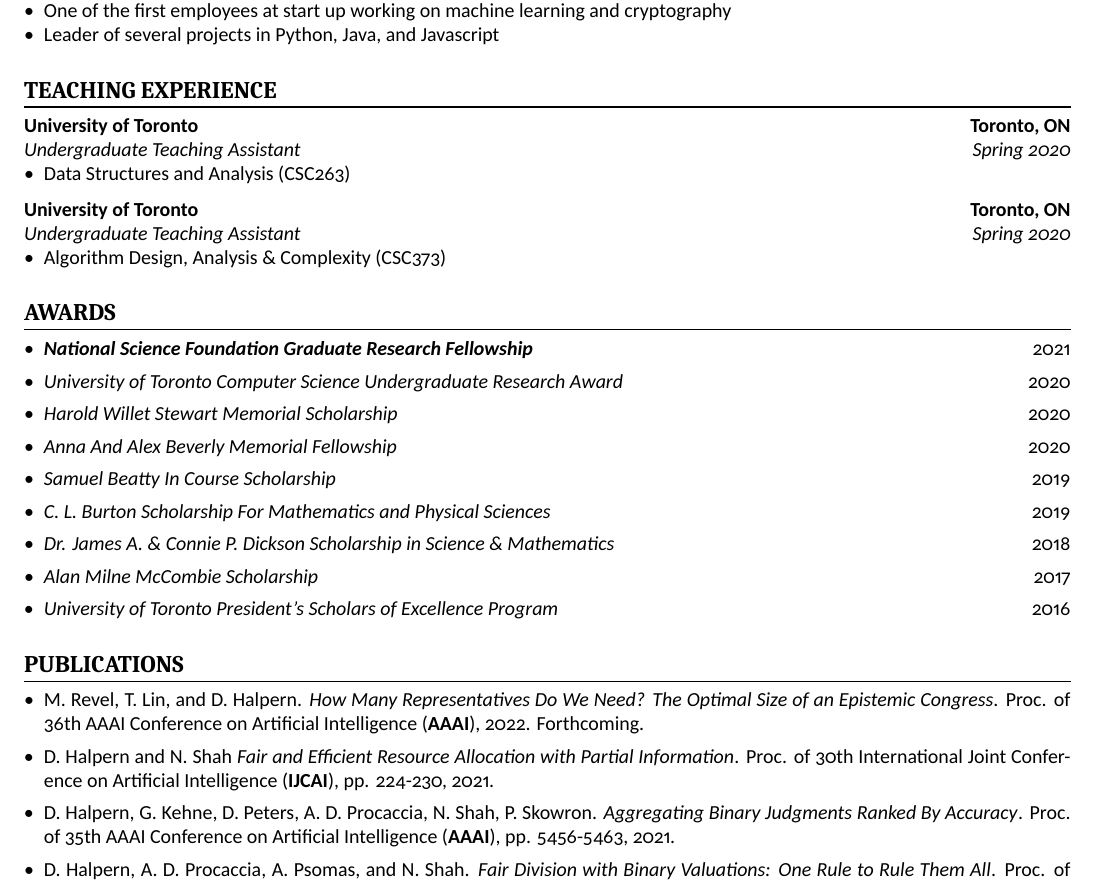
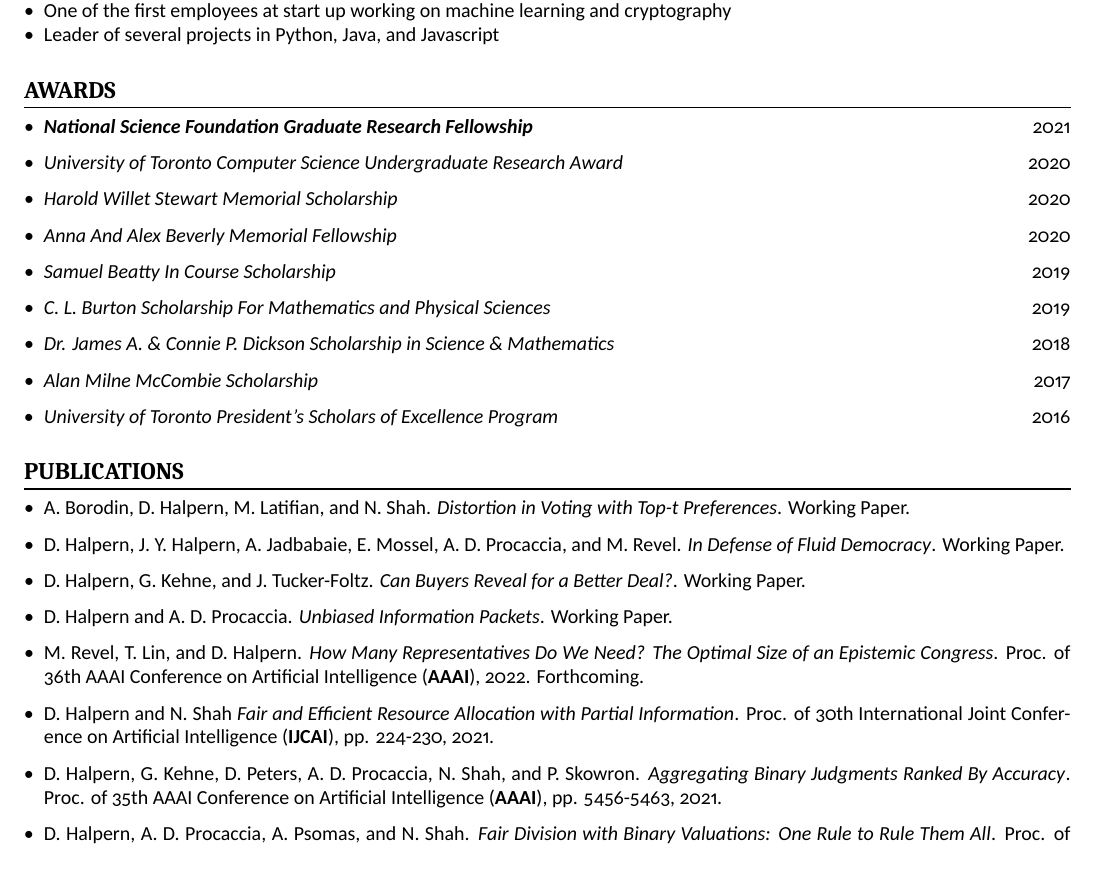
Before and after one commit to dhalpern13/Academic-Resume, a LaTeX CV (resume.tex): part of the page, cut so that both start at the same text. Compiled offline with XeLaTeX.

Commit message:
Add top t distortion

```diff
--- a/resume.tex
+++ b/resume.tex
@@ -10,7 +11,7 @@
 \providetoggle{uselinks}
 \settoggle{uselinks}{true}
 \newcommand{\link}[2]{\iftoggle{uselinks}{\href{#1}{#2}}{#2}}
-\newcommand{\itlink}[2]{\link{#1}{\textit{#2}}}
+\newcommand{\itlink}[2]{\link{https://daniel-halpern.com/files/#1.pdf}{\textit{#2}}}
 
 %% These are custom commands defined in scimisc-cv.sty
 \cvname{Daniel Halpern}
@@ -61,23 +62,23 @@
     \end{itemize}
 
 
-    \section{Teaching Experience}
-    \cvsubsection{University of Toronto}[Toronto, ON]
-    [Undergraduate Teaching Assistant][Spring 2020]
-    \begin{itemize}
-        \item Data Structures and Analysis (CSC263)
-    \end{itemize}
-
-    \cvsubsection{University of Toronto}[Toronto, ON]
-    [Undergraduate Teaching Assistant][Spring 2020]
-    \begin{itemize}
-        \item Algorithm Design, Analysis \& Complexity (CSC373)
-    \end{itemize}
+%    \section{Teaching Experience}
+%    \cvsubsection{University of Toronto}[Toronto, ON]
+%    [Undergraduate Teaching Assistant][Spring 2020]
+%    \begin{itemize}
+%        \item Data Structures and Analysis (CSC263)
+%    \end{itemize}
+%
+%    \cvsubsection{University of Toronto}[Toronto, ON]
+%    [Undergraduate Teaching Assistant][Spring 2020]
+%    \begin{itemize}
+%        \item Algorithm Design, Analysis \& Complexity (CSC373)
+%    \end{itemize}
 
 
     \section{Awards}
     \begin{itemize}
-     \setlength\itemsep{.9ex}
+     \setlength\itemsep{1.3ex}
     	\item \textbf{\textsl{National Science Foundation Graduate Research Fellowship}}\hfill 2021
         \item \textsl{University of Toronto Computer Science Undergraduate Research Award} \hfill 2020
 %        \$6000 award for undergraduate summer research
@@ -100,17 +101,25 @@
 
     \section{Publications}
     \begin{itemize}
-        \setlength\itemsep{.9ex}
-        \item M. Revel, T. Lin, and D. Halpern. \itlink{https://daniel-halpern.com/files/optimal-congress.pdf}{How Many Representatives Do We Need? The Optimal Size of an Epistemic Congress}.
+        \setlength\itemsep{1.3ex}
+        \item A. Borodin, D. Halpern, M. Latifian, and N. Shah. \itlink{distortion-top-t}{Distortion in Voting with Top-t Preferences}. Working Paper.
+
+        \item D. Halpern, J. Y. Halpern, A. Jadbabaie, E. Mossel, A. D. Procaccia, and M. Revel. \itlink{fluid-defense}{In Defense of Fluid Democracy}. Working Paper.
+
+        \item D. Halpern, G. Kehne, and J. Tucker-Foltz. \itlink{buyers-reveal}{Can Buyers Reveal for a Better Deal?}. Working Paper.
+
+        \item D. Halpern and A. D. Procaccia. \itlink{unbiased-information}{Unbiased Information Packets}. Working Paper.
+
+        \item M. Revel, T. Lin, and D. Halpern. \itlink{optimal-congress}{How Many Representatives Do We Need? The Optimal Size of an Epistemic Congress}.
         Proc. of 36th AAAI Conference on Artificial Intelligence (\textbf{AAAI}), 2022. Forthcoming.
 
-        \item D. Halpern and N. Shah \itlink{https://daniel-halpern.com/files/distortion-fair-division.pdf}{Fair and Efficient Resource Allocation with Partial Information}.
+        \item D. Halpern and N. Shah \itlink{distortion-fair-division}{Fair and Efficient Resource Allocation with Partial Information}.
         Proc. of 30th International Joint Conference on Artificial Intelligence (\textbf{IJCAI}), pp. 224-230, 2021.
 
-        \item D. Halpern, G. Kehne, D. Peters, A. D. Procaccia, N. Shah, P. Skowron. \itlink{https://daniel-halpern.com/files/ranked-binary-judgments.pdf}{Aggregating Binary Judgments Ranked By Accuracy}.
+        \item D. Halpern, G. Kehne, D. Peters, A. D. Procaccia, N. Shah, and P. Skowron. \itlink{ranked-binary-judgments}{Aggregating Binary Judgments Ranked By Accuracy}.
         Proc. of 35th AAAI Conference on Artificial Intelligence (\textbf{AAAI}), pp. 5456-5463, 2021.
 
-        \item D. Halpern, A. D. Procaccia, A. Psomas, and N. Shah. \itlink{https://daniel-halpern.com/files/binary-mnw.pdf}{Fair Division with Binary Valuations: One
+        \item D. Halpern, A. D. Procaccia, A. Psomas, and N. Shah. \itlink{binary-mnw}{Fair Division with Binary Valuations: One
         Rule to Rule
         Them All}. Proc. of 16th Conference on Web and Internet Economics (\textbf{WINE}), pp. 370-383, 2020.
 
```
Also changed, not shown: resume.pdf, resume.tex (5 more changed lines).
